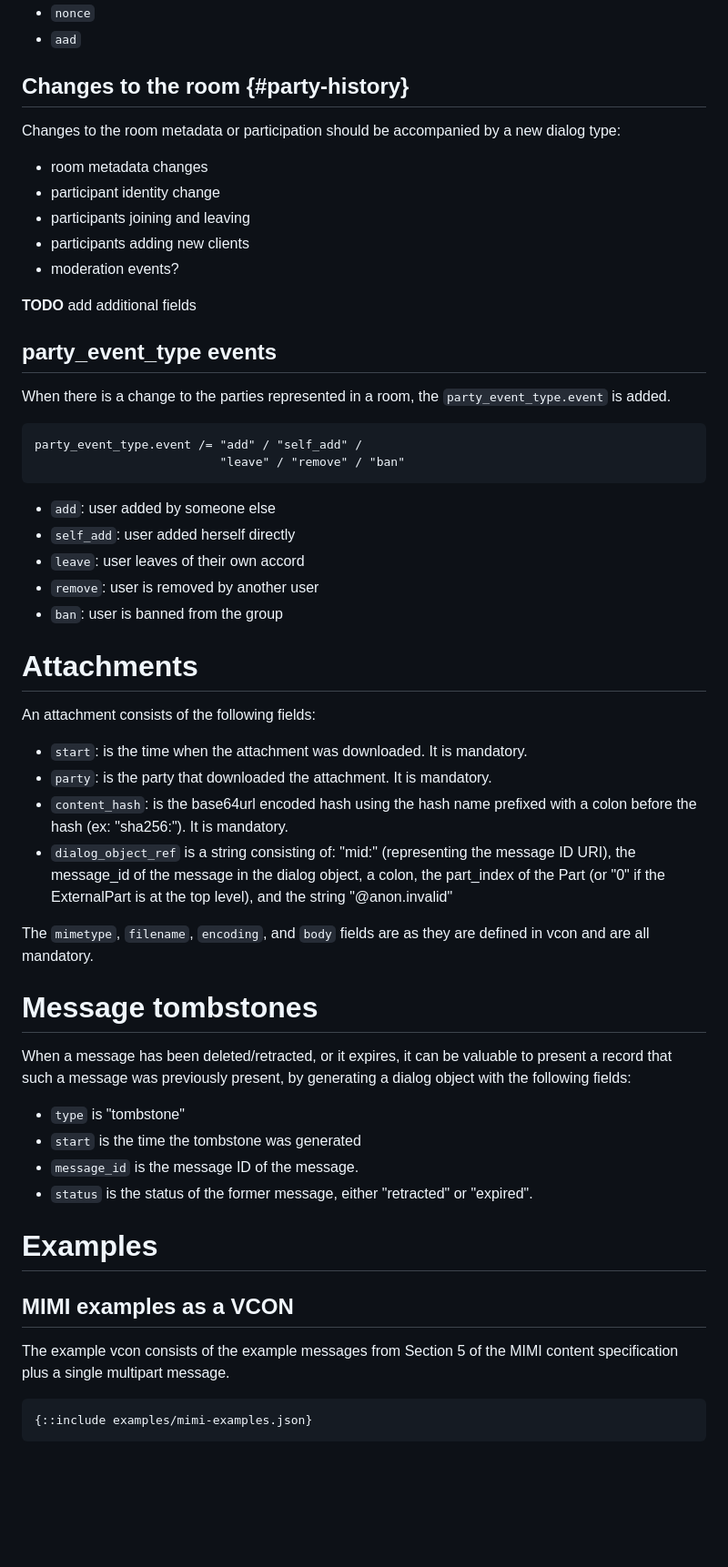
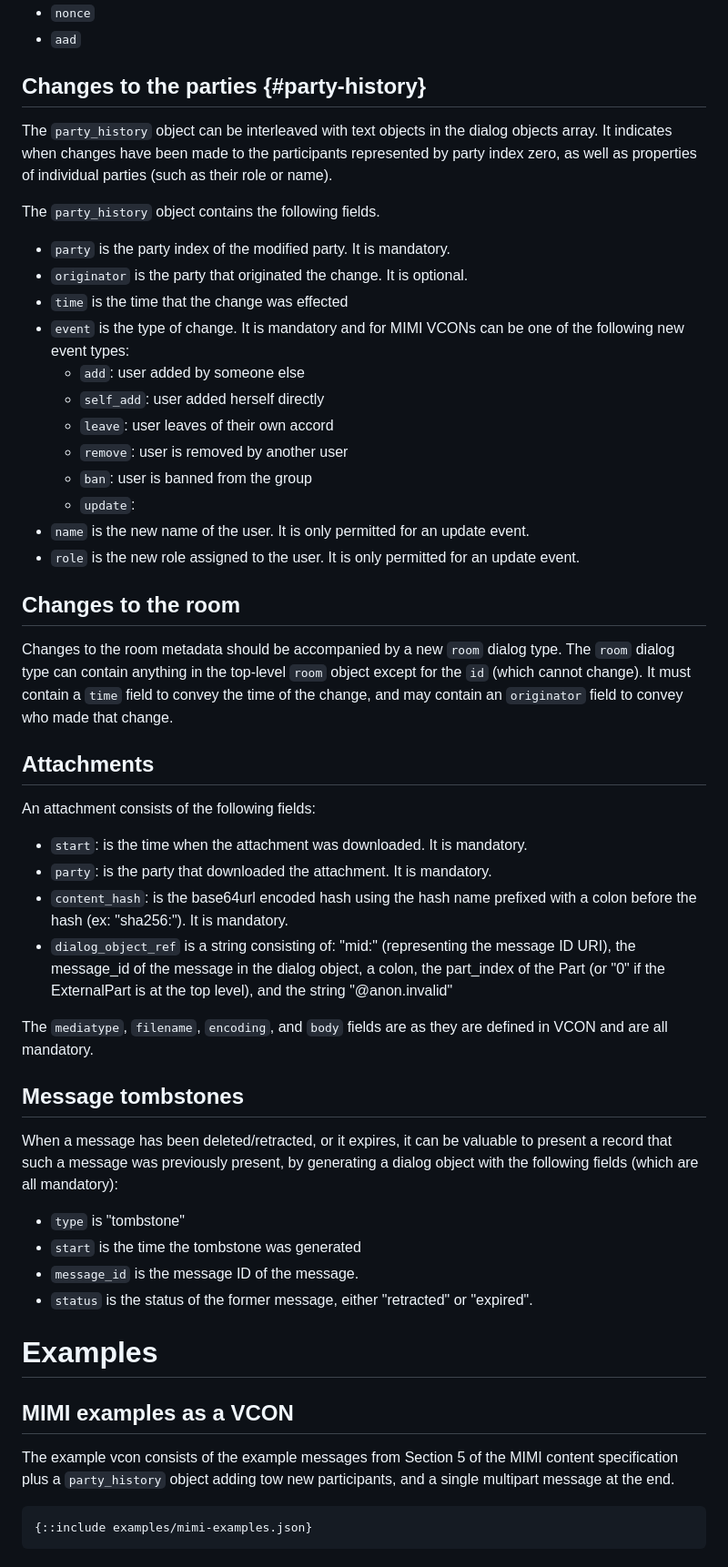
Before and after one commit to rohanmahy/vcon-mimi-messages, a Markdown page: draft-mahy-vcon-mimi-messages.md, the part around one of its changes. Shown at 91% size. Drawn GitHub-style; blank space fills up the shorter version.

Commit message:
Finish completing the semantics and syntax sections

```diff
--- a/draft-mahy-vcon-mimi-messages.md
+++ b/draft-mahy-vcon-mimi-messages.md
@@ -183,36 +191,31 @@ All of these fields are base64url encoded strings.
 - `nonce`
 - `aad`
 
-## Changes to the room {#party-history}
+## Changes to the parties {#party-history}
 
-Changes to the room metadata or participation should be accompanied by
-a new dialog type:
+The `party_history` object can be interleaved with text objects in the dialog objects array. It indicates when changes have been made to the participants represented by party index zero, as well as properties of individual parties (such as their role or name).
 
-- room metadata changes
-- participant identity change
-- participants joining and leaving
-- participants adding new clients
-- moderation events?
+The `party_history` object contains the following fields.
+- `party` is the party index of the modified party. It is mandatory.
+- `originator` is the party that originated the change. It is optional.
+- `time` is the time that the change was effected
+- `event` is the type of change. It is mandatory and for MIMI VCONs can be one of the following new event types:
+    * `add`: user added by someone else
+    * `self_add`: user added herself directly
+    * `leave`: user leaves of their own accord
+    * `remove`: user is removed by another user
+    * `ban`: user is banned from the group
+    * `update`:
+- `name` is the new name of the user. It is only permitted for an update event.
+- `role` is the new role assigned to the user. It is only permitted for an update event.
 
-**TODO** add additional fields
+## Changes to the room
 
-## party_event_type events
+Changes to the room metadata should be accompanied by a new `room` dialog type.
+The `room` dialog type can contain anything in the top-level `room` object except for the `id` (which cannot change).
+It must contain a `time` field to convey the time of the change, and may contain an `originator` field to convey who made that change.
 
-When there is a change to the parties represented in a room, the
-`party_event_type.event` is added.
-
-~~~ cddl
-party_event_type.event /= "add" / "self_add" /
-                          "leave" / "remove" / "ban"
-~~~
-
-- `add`: user added by someone else
-- `self_add`: user added herself directly
-- `leave`: user leaves of their own accord
-- `remove`: user is removed by another user
-- `ban`: user is banned from the group
-
-# Attachments
+## Attachments
 
 An attachment consists of the following fields:
 
@@ -221,11 +224,11 @@ An attachment consists of the following fields:
 - `content_hash`: is the base64url encoded hash using the hash name prefixed with a colon before the hash (ex: "sha256:"). It is mandatory.
 - `dialog_object_ref` is a string consisting of: "mid:" (representing the message ID URI), the message_id of the message in the dialog object, a colon, the part_index of the Part (or "0" if the ExternalPart is at the top level), and the string "@anon.invalid"
 
-The `mimetype`, `filename`, `encoding`, and `body` fields are as they are defined in vcon and are all mandatory.
+The `mediatype`, `filename`, `encoding`, and `body` fields are as they are defined in VCON and are all mandatory.
 
-# Message tombstones
+## Message tombstones
 
-When a message has been deleted/retracted, or it expires, it can be valuable to present a record that such a message was previously present, by generating a dialog object with the following fields:
+When a message has been deleted/retracted, or it expires, it can be valuable to present a record that such a message was previously present, by generating a dialog object with the following fields (which are all mandatory):
 
 - `type` is "tombstone"
 - `start` is the time the tombstone was generated
@@ -236,7 +239,7 @@ When a message has been deleted/retracted, or it expires, it can be valuable to
 
 ## MIMI examples as a VCON
 
-The example vcon consists of the example messages from Section 5 of the MIMI content specification plus a single multipart message.
+The example vcon consists of the example messages from Section 5 of the MIMI content specification plus a `party_history` object adding tow new participants, and a single multipart message at the end.
 
 ~~~
 {::include examples/mimi-examples.json}
```
Also changed, not shown: other parts of draft-mahy-vcon-mimi-messages.md (+30 -22 lines).
